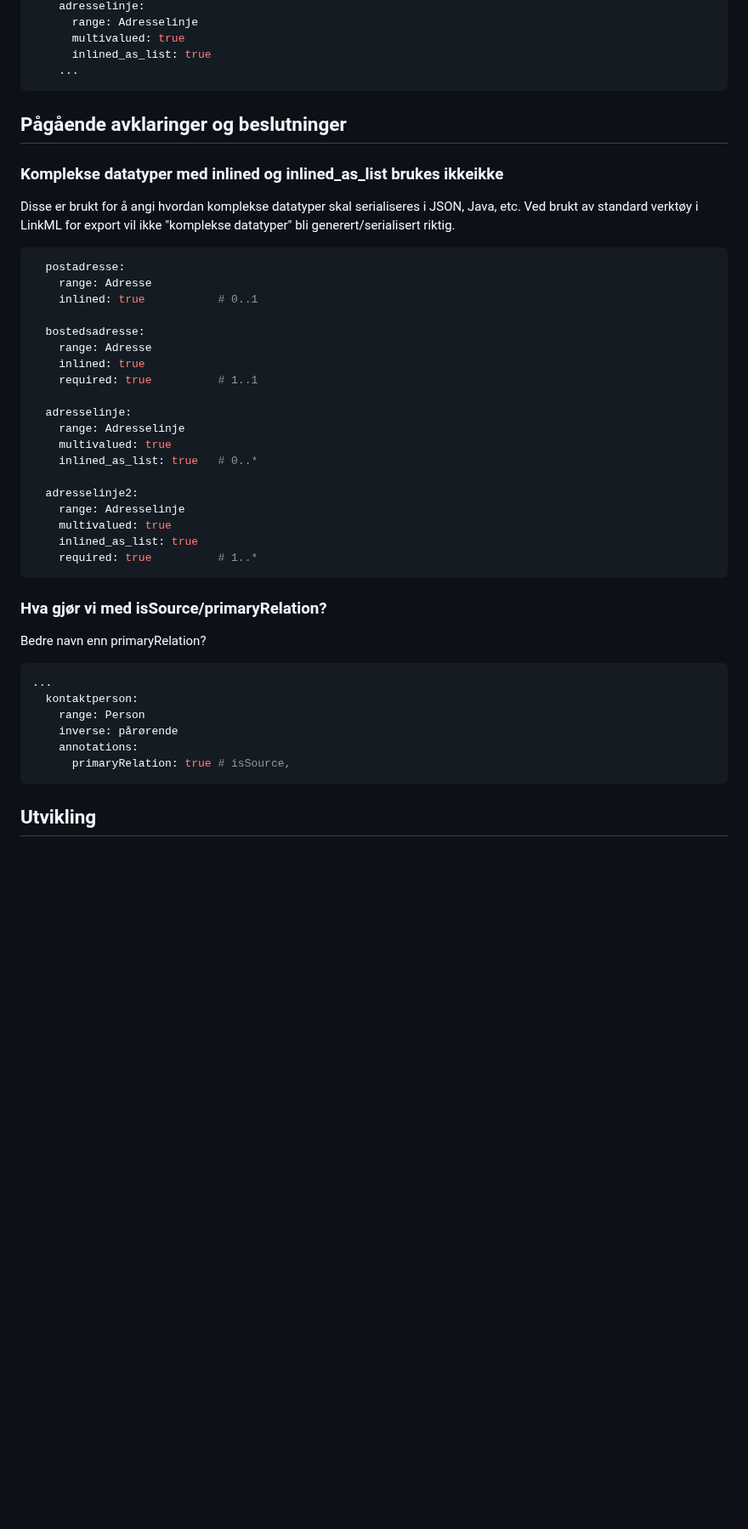
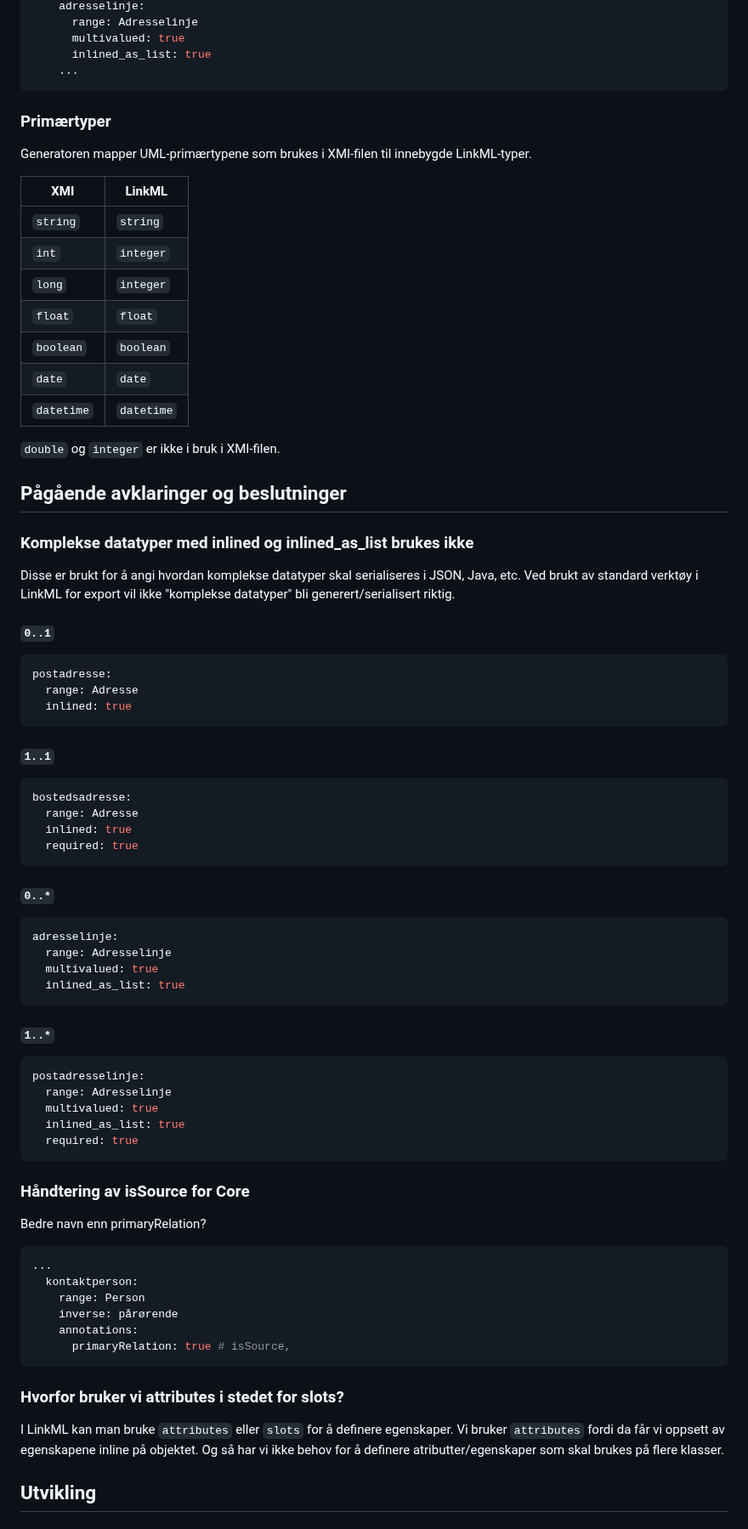
Before and after one commit to FINTLabs/fint-informasjonsmodell, a Markdown page: README-LinkML.md, the part around one of its changes. Shown at 85% size. Drawn GitHub-style; blank space fills up the shorter version.

Commit message:
Oppdatert LinkML dokumentasjon med primærtyper, og stryktur på eksempler

````diff
--- a/README-LinkML.md
+++ b/README-LinkML.md
@@ -179,36 +205,62 @@ Adresse:
     ...
 ```
 
+### Primærtyper
+
+Generatoren mapper UML-primærtypene som brukes i XMI-filen til innebygde LinkML-typer.
+
+| XMI | LinkML |
+| --- | --- |
+| `string` | `string` |
+| `int` | `integer` |
+| `long` | `integer` |
+| `float` | `float` |
+| `boolean` | `boolean` |
+| `date` | `date` |
+| `datetime` | `datetime` |
+
+`double` og `integer` er ikke i bruk i XMI-filen.
 
 ## Pågående avklaringer og beslutninger
 
-### Komplekse datatyper med inlined og inlined_as_list brukes ikkeikke
+### Komplekse datatyper med inlined og inlined_as_list brukes ikke
 
 Disse er brukt for å angi hvordan komplekse datatyper skal serialiseres i JSON, Java, etc. Ved brukt av standard verktøy i LinkML for export vil ikke "komplekse datatyper" bli generert/serialisert riktig.
 
+#### `0..1`
+
 ```yaml
-  postadresse:
-    range: Adresse
-    inlined: true           # 0..1
-
-  bostedsadresse:
-    range: Adresse
-    inlined: true
-    required: true          # 1..1
-
-  adresselinje:
-    range: Adresselinje
-    multivalued: true
-    inlined_as_list: true   # 0..*
-
-  adresselinje2:
-    range: Adresselinje
-    multivalued: true
-    inlined_as_list: true
-    required: true          # 1..*
+postadresse:
+  range: Adresse
+  inlined: true
 ```
 
-### Hva gjør vi med isSource/primaryRelation?
+#### `1..1`
+```yaml
+bostedsadresse:
+  range: Adresse
+  inlined: true
+  required: true
+```
+
+#### `0..*`
+```yaml
+adresselinje:
+  range: Adresselinje
+  multivalued: true
+  inlined_as_list: true
+```
+
+#### `1..*`
+```yaml
+postadresselinje:
+  range: Adresselinje
+  multivalued: true
+  inlined_as_list: true
+  required: true
+```
+
+### Håndtering av isSource for Core
 
 Bedre navn enn primaryRelation?
 
@@ -221,6 +273,9 @@ Bedre navn enn primaryRelation?
       primaryRelation: true # isSource,
 ```
 
+### Hvorfor bruker vi attributes i stedet for slots?
+
+I LinkML kan man bruke `attributes` eller `slots` for å definere egenskaper. Vi bruker `attributes` fordi da får vi oppsett av egenskapene inline på objektet. Og så har vi ikke behov for å definere atributter/egenskaper som skal brukes på flere klasser.
 
 ## Utvikling
 
````
Also changed, not shown: other parts of README-LinkML.md (+43 -17 lines).
